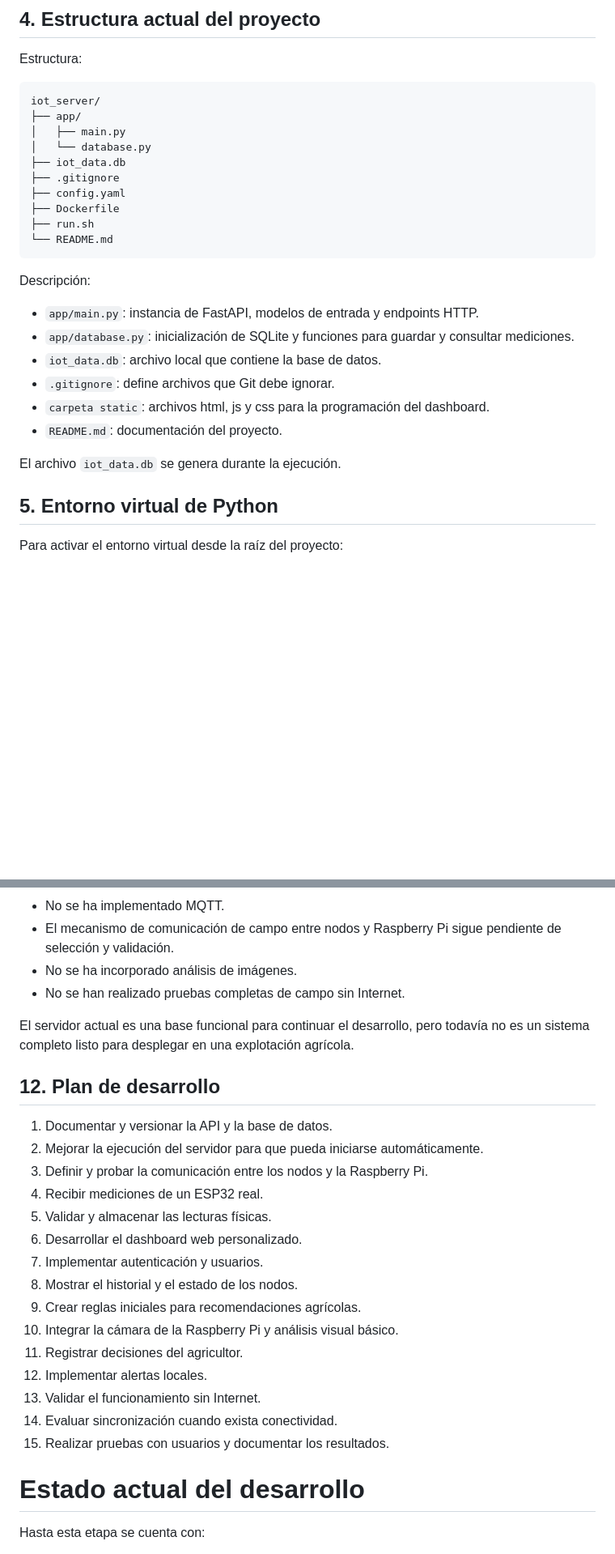
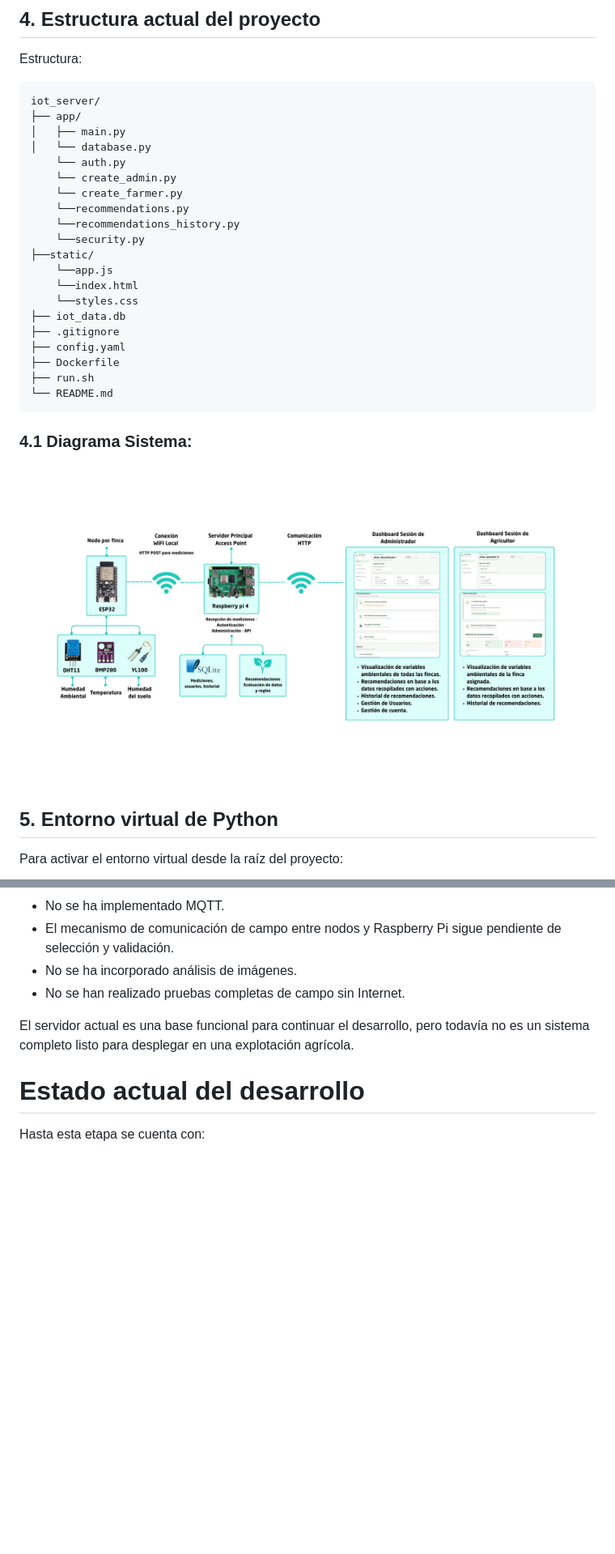
Before and after one commit to PaulinaRuizB/IoT_Project_Raspberry-ESP32, a Markdown page: README.md, 2 parts joined by grey strips. Shown at 81% size. Drawn GitHub-style; pictures changed too: Diagrama sistema Agriasistente.png (added); blank space fills up the shorter version.

```diff
--- a/README.md
+++ b/README.md
@@ -97,6 +97,16 @@ Estructura:
     ├── app/
     │   ├── main.py
     │   └── database.py
+        └── auth.py
+        └── create_admin.py
+        └── create_farmer.py
+        └──recommendations.py
+        └──recommendations_history.py
+        └──security.py
+    ├──static/
+        └──app.js
+        └──index.html
+        └──styles.css
     ├── iot_data.db
     ├── .gitignore
     ├── config.yaml
@@ -104,16 +114,9 @@ Estructura:
     ├── run.sh
     └── README.md
 
-Descripción:
+### 4.1 Diagrama Sistema:
 
-- `app/main.py`: instancia de FastAPI, modelos de entrada y endpoints HTTP.
-- `app/database.py`: inicialización de SQLite y funciones para guardar y consultar mediciones.
-- `iot_data.db`: archivo local que contiene la base de datos.
-- `.gitignore`: define archivos que Git debe ignorar.
-- `carpeta static`: archivos html, js y css para la programación del dashboard.
-- `README.md`: documentación del proyecto.
-
-El archivo `iot_data.db` se genera durante la ejecución.
+![alt text](<Diagrama sistema Agriasistente.png>)
 
 ## 5. Entorno virtual de Python
 
@@ -211,24 +214,6 @@ Se agregaron los sensores de temperatura (BMP280), humedad ambiental (dht11) y h
 
 El servidor actual es una base funcional para continuar el desarrollo, pero todavía no es un sistema completo listo para desplegar en una explotación agrícola.
 
-## 12. Plan de desarrollo
-
-1. Documentar y versionar la API y la base de datos.
-2. Mejorar la ejecución del servidor para que pueda iniciarse automáticamente.
-3. Definir y probar la comunicación entre los nodos y la Raspberry Pi.
-4. Recibir mediciones de un ESP32 real.
-5. Validar y almacenar las lecturas físicas.
-6. Desarrollar el dashboard web personalizado.
-7. Implementar autenticación y usuarios.
-8. Mostrar el historial y el estado de los nodos.
-9. Crear reglas iniciales para recomendaciones agrícolas.
-10. Integrar la cámara de la Raspberry Pi y análisis visual básico.
-11. Registrar decisiones del agricultor.
-12. Implementar alertas locales.
-13. Validar el funcionamiento sin Internet.
-14. Evaluar sincronización cuando exista conectividad.
-15. Realizar pruebas con usuarios y documentar los resultados.
-
 # Estado actual del desarrollo
 
 Hasta esta etapa se cuenta con:
```
Also changed, not shown: other parts of README.md (+1 -0 lines), app/README.md (+4 -0 lines).
